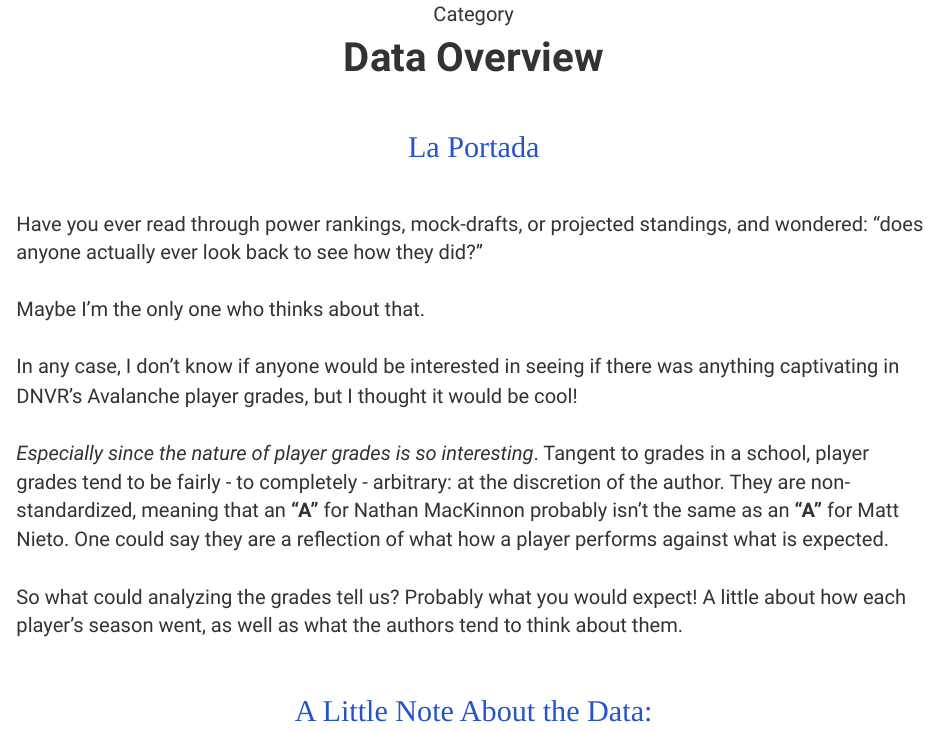
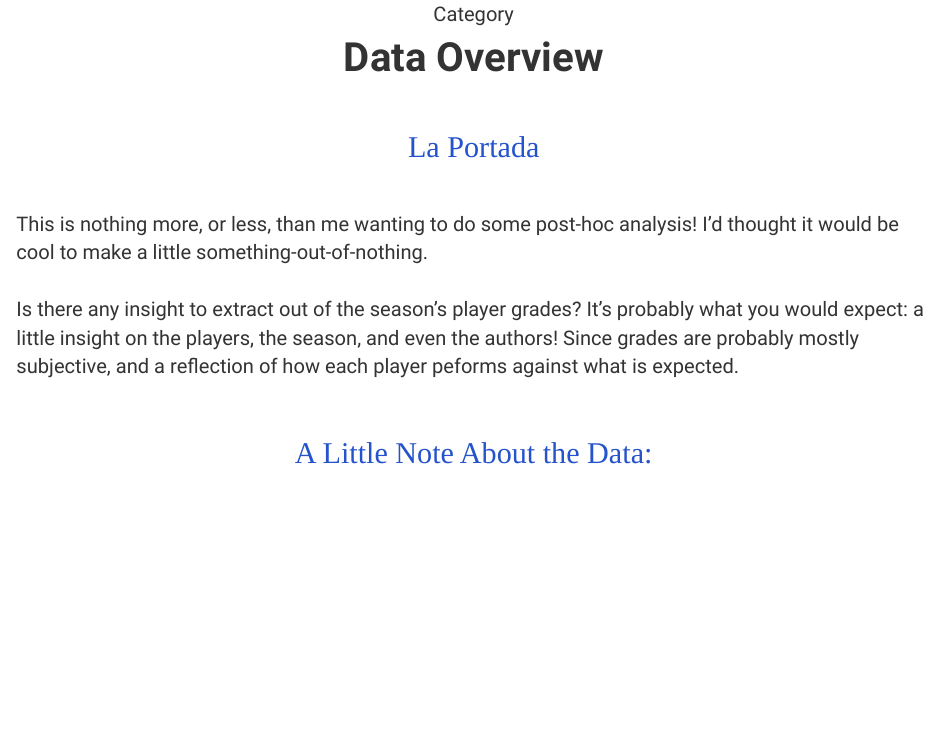
Before and after one commit to Roctober92/dnvr_PlayerGrades, an R Markdown document (links/data_overview.Rmd): the page in a window 1100 px wide, from its top. The pictures show the output file links/data_overview.html that the author committed with the source, opened offline.

Commit message:
index ui
data overview change

```diff
--- a/links/data_overview.Rmd
+++ b/links/data_overview.Rmd
@@ -12,8 +12,7 @@ library(DT)
 <br><br>
 <p id="portada">La Portada</p>
 <br><br>
-<p id="desc">Have you ever read through power rankings, mock-drafts, or projected standings, and wondered: "does anyone actually ever look back to see how they did?"<br><br>Maybe I'm the only one who thinks about that. <br><br>In any case, I don't know if anyone would be interested in seeing if there was anything captivating in DNVR's Avalanche player grades, but I thought it would be cool!
-<br><br><i>Especially since the nature of player grades is so interesting</i>. Tangent to grades in a school, player grades tend to be fairly -  to completely - arbitrary: at the discretion of the author. They are non-standardized, meaning that an <strong>"A"</strong> for Nathan MacKinnon probably isn't the same as an  <strong>"A"</strong> for Matt Nieto. One could say they are a reflection of what how a player performs against what is expected.<br><br>So what could analyzing the grades tell us? Probably what you would expect! A little about how each player's season went, as well as what the authors tend to think about them.</p>
+<p id="desc">This is nothing more, or less, than me wanting to do some post-hoc analysis! I'd thought it would be cool to make a little something-out-of-nothing.<br><br>Is there any insight to extract out of the season's player grades? It's probably what you would expect: a little insight on the players, the season, and even the authors! Since grades are probably mostly subjective, and a reflection of how each player peforms against what is expected.</p>
 
 <br><br>
 <p id="portada">A Little Note About the Data:</p>
```
Also changed, not shown: links/data_overview.html.
